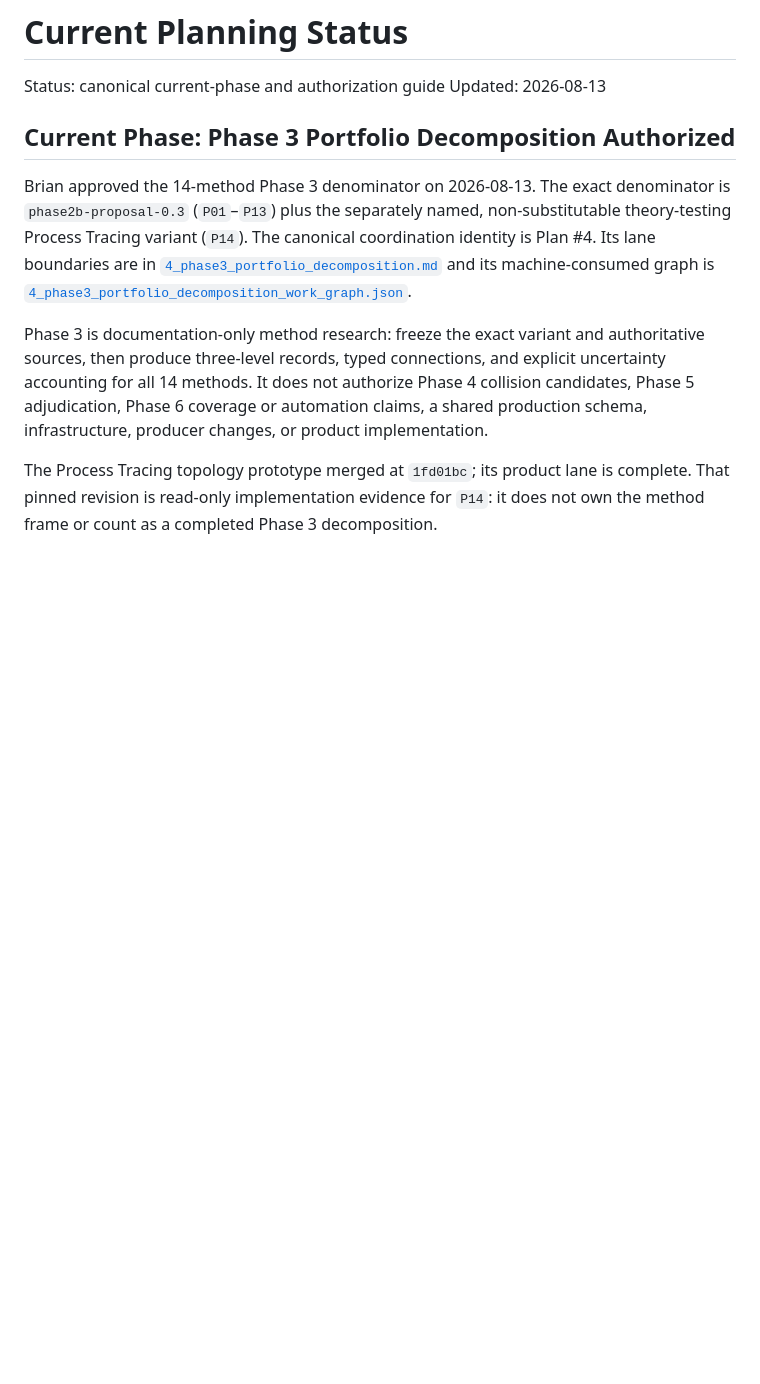
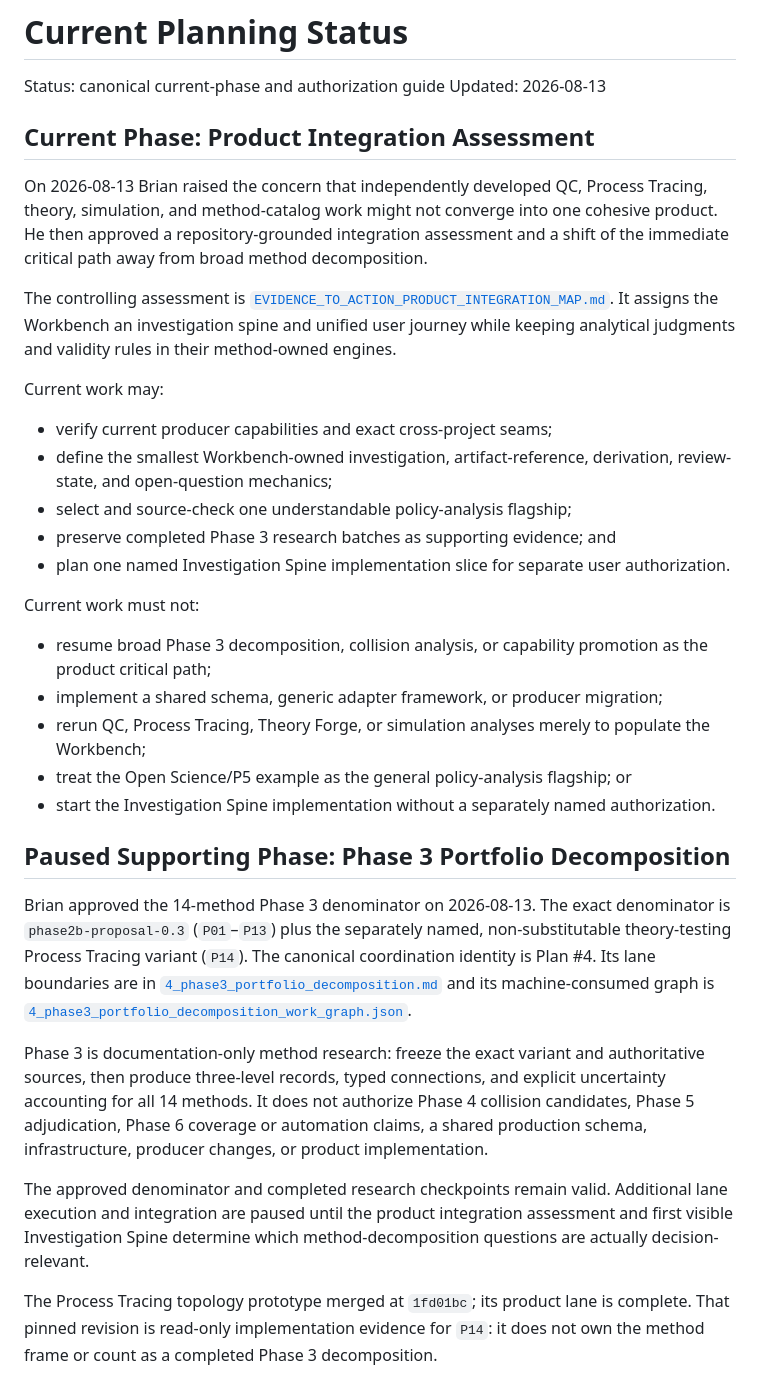
Before and after one commit to BrianMills2718/mixed_methods_workbench, a Markdown page: docs/PLANNING_STATUS.md, the part around the change. GitHub-like rendering; blank space fills up the shorter version.

Commit message:
Recenter workbench on cohesive product integration

```diff
--- a/docs/PLANNING_STATUS.md
+++ b/docs/PLANNING_STATUS.md
@@ -3,7 +3,42 @@
 Status: canonical current-phase and authorization guide
 Updated: 2026-08-13
 
-## Current Phase: Phase 3 Portfolio Decomposition Authorized
+## Current Phase: Product Integration Assessment
+
+On 2026-08-13 Brian raised the concern that independently developed QC,
+Process Tracing, theory, simulation, and method-catalog work might not converge
+into one cohesive product. He then approved a repository-grounded integration
+assessment and a shift of the immediate critical path away from broad method
+decomposition.
+
+The controlling assessment is
+[`EVIDENCE_TO_ACTION_PRODUCT_INTEGRATION_MAP.md`](EVIDENCE_TO_ACTION_PRODUCT_INTEGRATION_MAP.md).
+It assigns the Workbench an investigation spine and unified user journey while
+keeping analytical judgments and validity rules in their method-owned engines.
+
+Current work may:
+
+- verify current producer capabilities and exact cross-project seams;
+- define the smallest Workbench-owned investigation, artifact-reference,
+  derivation, review-state, and open-question mechanics;
+- select and source-check one understandable policy-analysis flagship;
+- preserve completed Phase 3 research batches as supporting evidence; and
+- plan one named Investigation Spine implementation slice for separate user
+  authorization.
+
+Current work must not:
+
+- resume broad Phase 3 decomposition, collision analysis, or capability
+  promotion as the product critical path;
+- implement a shared schema, generic adapter framework, or producer migration;
+- rerun QC, Process Tracing, Theory Forge, or simulation analyses merely to
+  populate the Workbench;
+- treat the Open Science/P5 example as the general policy-analysis flagship;
+  or
+- start the Investigation Spine implementation without a separately named
+  authorization.
+
+## Paused Supporting Phase: Phase 3 Portfolio Decomposition
 
 Brian approved the 14-method Phase 3 denominator on 2026-08-13. The exact
 denominator is `phase2b-proposal-0.3` (`P01`–`P13`) plus the separately named,
@@ -19,6 +54,11 @@ explicit uncertainty accounting for all 14 methods. It does not authorize
 Phase 4 collision candidates, Phase 5 adjudication, Phase 6 coverage or
 automation claims, a shared production schema, infrastructure, producer
 changes, or product implementation.
+
+The approved denominator and completed research checkpoints remain valid.
+Additional lane execution and integration are paused until the product
+integration assessment and first visible Investigation Spine determine which
+method-decomposition questions are actually decision-relevant.
 
 The Process Tracing topology prototype merged at `1fd01bc`; its product lane is
 complete. That pinned revision is read-only implementation evidence for `P14`:
```
Also changed, not shown: docs/EVIDENCE_TO_ACTION_PRODUCT_INTEGRATION_MAP.md (added, +347 -0 lines).
